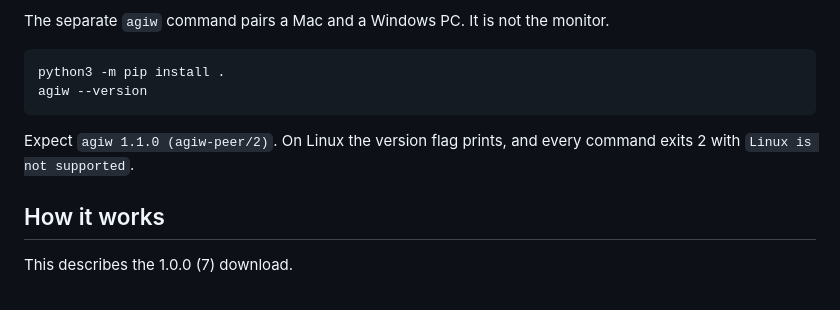
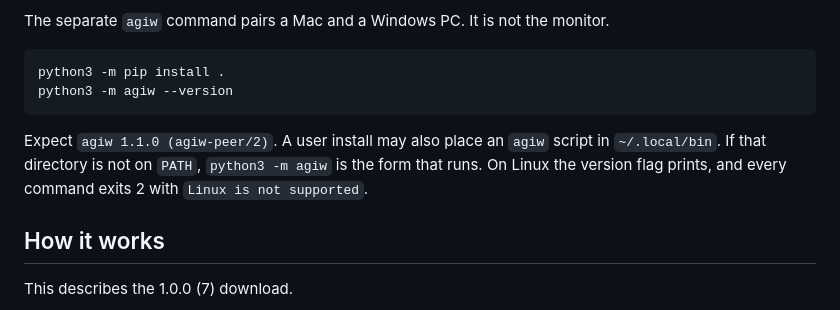
Before and after one commit to louiscalata/agiw-suite, a Markdown page: README.md, the part around the change. Rendered like a GitHub page.

Commit message:
Point the checkout quickstart at python -m agiw
A user install of this package can leave the agiw script off PATH. python -m agiw --version is the form that printed 1.1.0 on a fresh clone.

Co-authored-by: louiscalata <louiscalata@users.noreply.github.com>

````diff
--- a/README.md
+++ b/README.md
@@ -54,10 +54,10 @@ The separate `agiw` command pairs a Mac and a Windows PC. It is not the monitor.
 
 ```sh
 python3 -m pip install .
-agiw --version
+python3 -m agiw --version
 ```
 
-Expect `agiw 1.1.0 (agiw-peer/2)`. On Linux the version flag prints, and every command exits 2 with `Linux is not supported`.
+Expect `agiw 1.1.0 (agiw-peer/2)`. A user install may also place an `agiw` script in `~/.local/bin`. If that directory is not on `PATH`, `python3 -m agiw` is the form that runs. On Linux the version flag prints, and every command exits 2 with `Linux is not supported`.
 
 ## How it works
 
````
